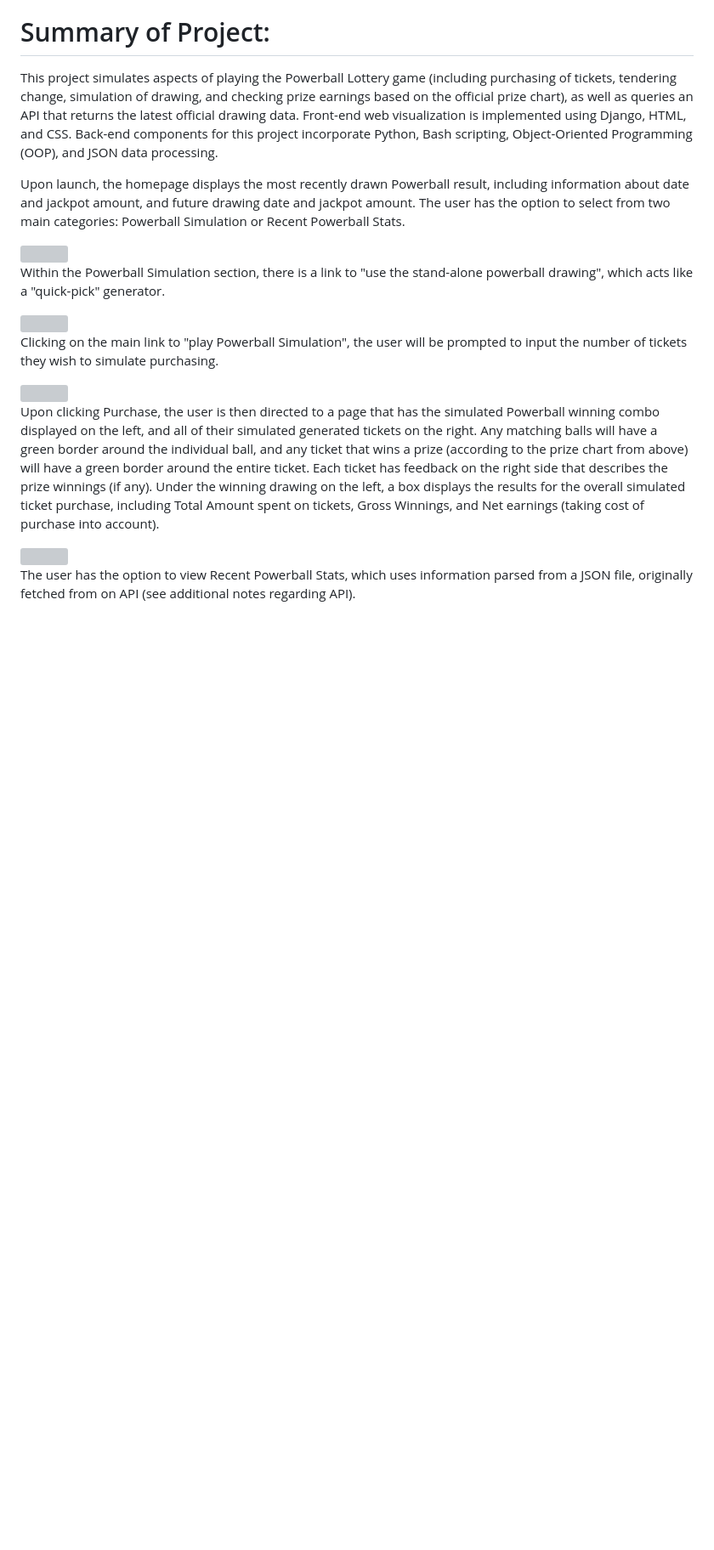
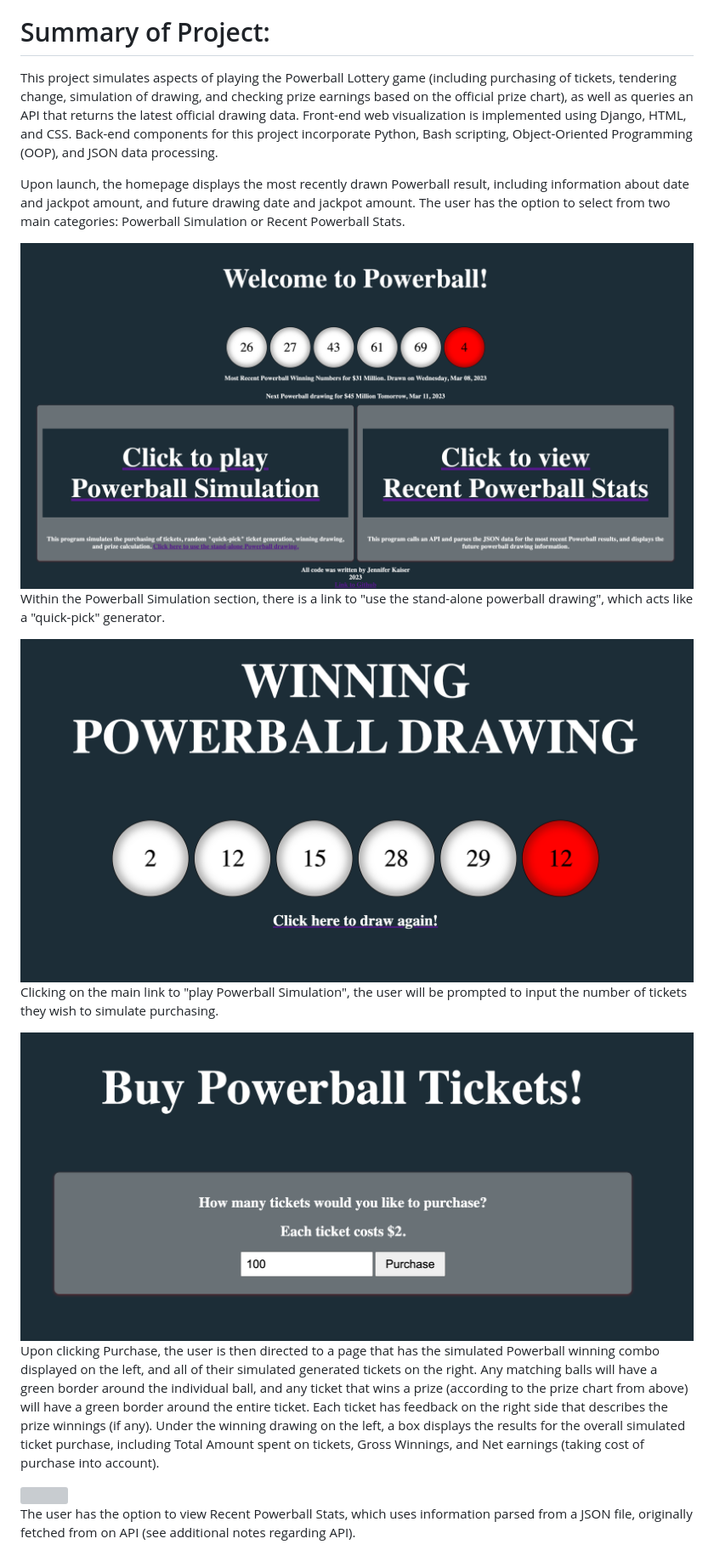
Before and after one commit to jenniferKaiser21/Lottery_Project, a Markdown page: readme.md, the part around one of its changes. Shown at 85% size. Rendered like a GitHub page; blank space fills up the shorter version; grey boxes are pictures that could not be loaded.

Commit message:
updated readme with screencaps

```diff
--- a/readme.md
+++ b/readme.md
@@ -34,15 +34,15 @@ This project simulates aspects of playing the Powerball Lottery game (including
 
 Upon launch, the homepage displays the most recently drawn Powerball result, including information about date and jackpot amount, and future drawing date and jackpot amount. The user has the option to select from two main categories: Powerball Simulation or Recent Powerball Stats.
 
-<img src="#/home.png">
+<img src="https://github.com/jenniferKaiser21/Lottery_Project/blob/60b7a80c80495c4de15efbb0056b9287211a4601/screenshots/home.png">
 
 Within the Powerball Simulation section, there is a link to "use the stand-alone powerball drawing", which acts like a "quick-pick" generator.
 
-<img src="#/quickpick.png">
+<img src="https://github.com/jenniferKaiser21/Lottery_Project/blob/60b7a80c80495c4de15efbb0056b9287211a4601/screenshots/quickpick.png">
 
 Clicking on the main link to "play Powerball Simulation", the user will be prompted to input the number of tickets they wish to simulate purchasing.
 
-<img src="#/purchase.png">
+<img src="https://github.com/jenniferKaiser21/Lottery_Project/blob/60b7a80c80495c4de15efbb0056b9287211a4601/screenshots/purchase.png">
 
 Upon clicking Purchase, the user is then directed to a page that has the simulated Powerball winning combo displayed on the left, and all of their simulated generated tickets on the right. Any matching balls will have a green border around the individual ball, and any ticket that wins a prize (according to the prize chart from above) will have a green border around the entire ticket. Each ticket has feedback on the right side that describes the prize winnings (if any). Under the winning drawing on the left, a box displays the results for the overall simulated ticket purchase, including Total Amount spent on tickets, Gross Winnings, and Net earnings (taking cost of purchase into account).
 
```
Also changed, not shown: other parts of readme.md (+2 -2 lines).
